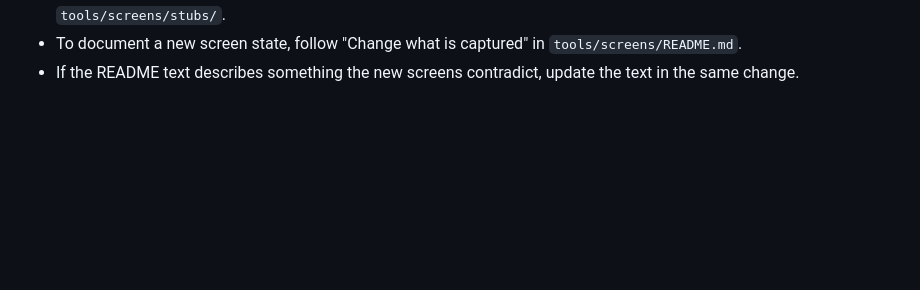
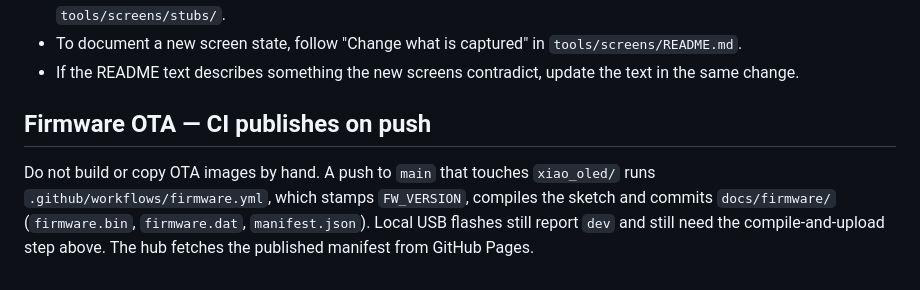
Before and after one commit to Andrew-Naichuk/OBJECT-CC, a Markdown page: AGENTS.md, the part around the change. Drawn GitHub-style; blank space fills up the shorter version.

```diff
--- a/AGENTS.md
+++ b/AGENTS.md
@@ -47,3 +47,7 @@ On macOS or Linux, run `python3 tools/screens/regenerate.py`.
 - If the emulator fails to compile, the sketch is using an Arduino, SdFat or Bluefruit call the stubs do not have. Add it in `tools/screens/stubs/`.
 - To document a new screen state, follow "Change what is captured" in `tools/screens/README.md`.
 - If the README text describes something the new screens contradict, update the text in the same change.
+
+## Firmware OTA — CI publishes on push
+
+Do not build or copy OTA images by hand. A push to `main` that touches `xiao_oled/` runs `.github/workflows/firmware.yml`, which stamps `FW_VERSION`, compiles the sketch and commits `docs/firmware/` (`firmware.bin`, `firmware.dat`, `manifest.json`). Local USB flashes still report `dev` and still need the compile-and-upload step above. The hub fetches the published manifest from GitHub Pages.
```
Also changed, not shown: README.md (+13 -4 lines), docs/screens/boot-card-ready.png, docs/screens/boot-checking-card.png, docs/screens/boot-no-card.png, docs/screens/boot-resuming-ride.png, 7 other files.
